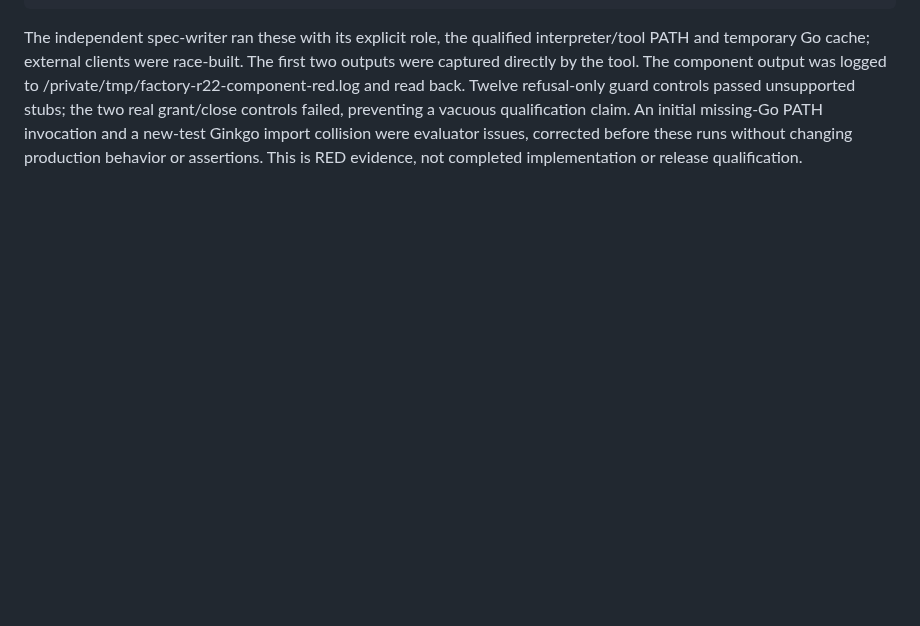
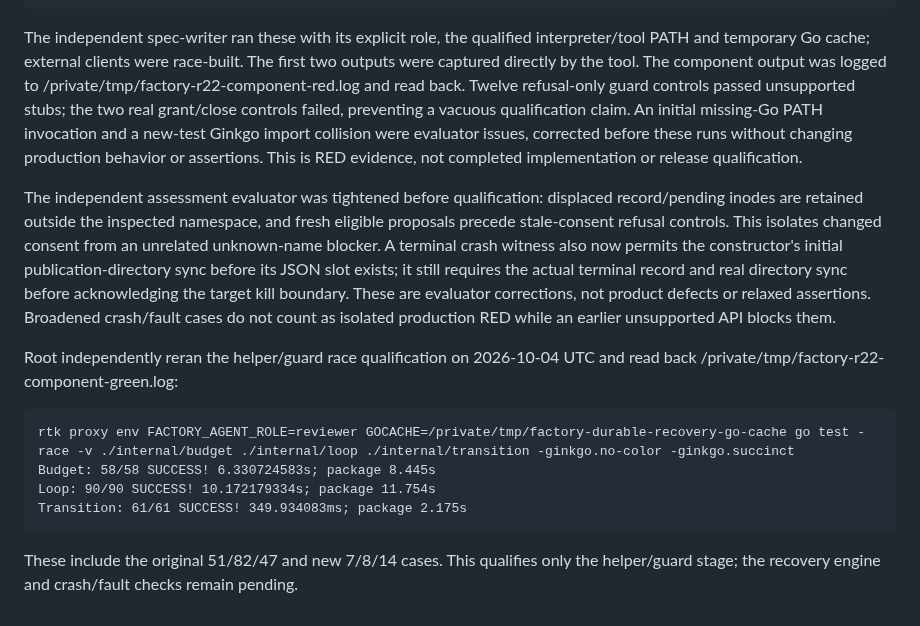
Before and after one commit to anoop2811/software-factory-template, a Markdown page: docs/DECISION_LOG.md, the part around the change. Rendered like a GitHub page; blank space fills up the shorter version.

Commit message:
docs(runtime): record recovery evaluator qualification

````diff
--- a/docs/DECISION_LOG.md
+++ b/docs/DECISION_LOG.md
@@ -2963,3 +2963,26 @@ controls failed, preventing a vacuous qualification claim. An initial missing-Go
 PATH invocation and a new-test Ginkgo import collision were evaluator issues,
 corrected before these runs without changing production behavior or assertions.
 This is RED evidence, not completed implementation or release qualification.
+
+The independent assessment evaluator was tightened before qualification: displaced
+record/pending inodes are retained outside the inspected namespace, and fresh
+eligible proposals precede stale-consent refusal controls. This isolates changed
+consent from an unrelated unknown-name blocker. A terminal crash witness also
+now permits the constructor's initial publication-directory sync before its JSON
+slot exists; it still requires the actual terminal record and real directory sync
+before acknowledging the target kill boundary. These are evaluator corrections,
+not product defects or relaxed assertions. Broadened crash/fault cases do not
+count as isolated production RED while an earlier unsupported API blocks them.
+
+Root independently reran the helper/guard race qualification on 2026-10-04 UTC
+and read back /private/tmp/factory-r22-component-green.log:
+
+```text
+rtk proxy env FACTORY_AGENT_ROLE=reviewer GOCACHE=/private/tmp/factory-durable-recovery-go-cache go test -race -v ./internal/budget ./internal/loop ./internal/transition -ginkgo.no-color -ginkgo.succinct
+Budget: 58/58 SUCCESS! 6.330724583s; package 8.445s
+Loop: 90/90 SUCCESS! 10.172179334s; package 11.754s
+Transition: 61/61 SUCCESS! 349.934083ms; package 2.175s
+```
+
+These include the original 51/82/47 and new 7/8/14 cases. This qualifies only
+the helper/guard stage; the recovery engine and crash/fault checks remain pending.
````
